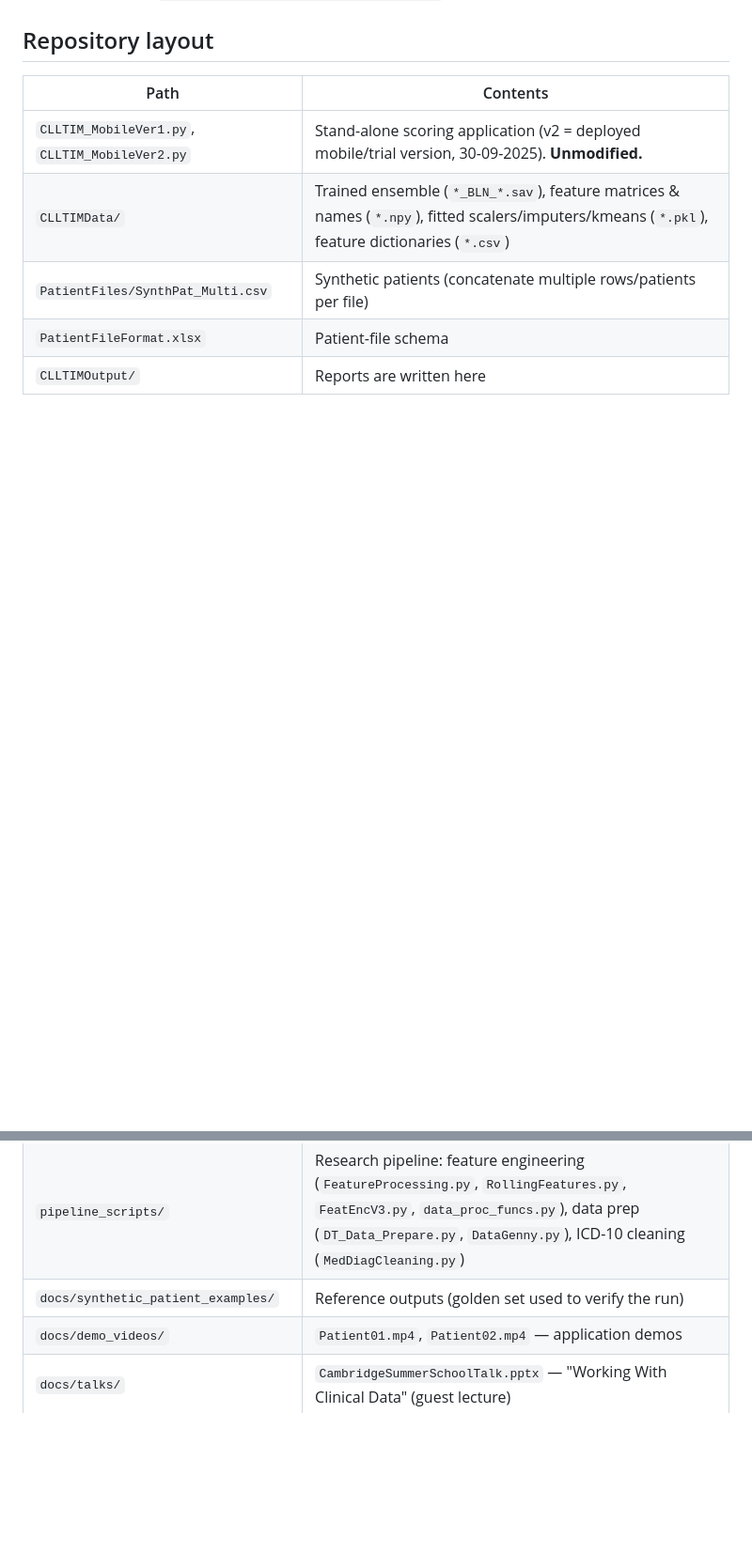
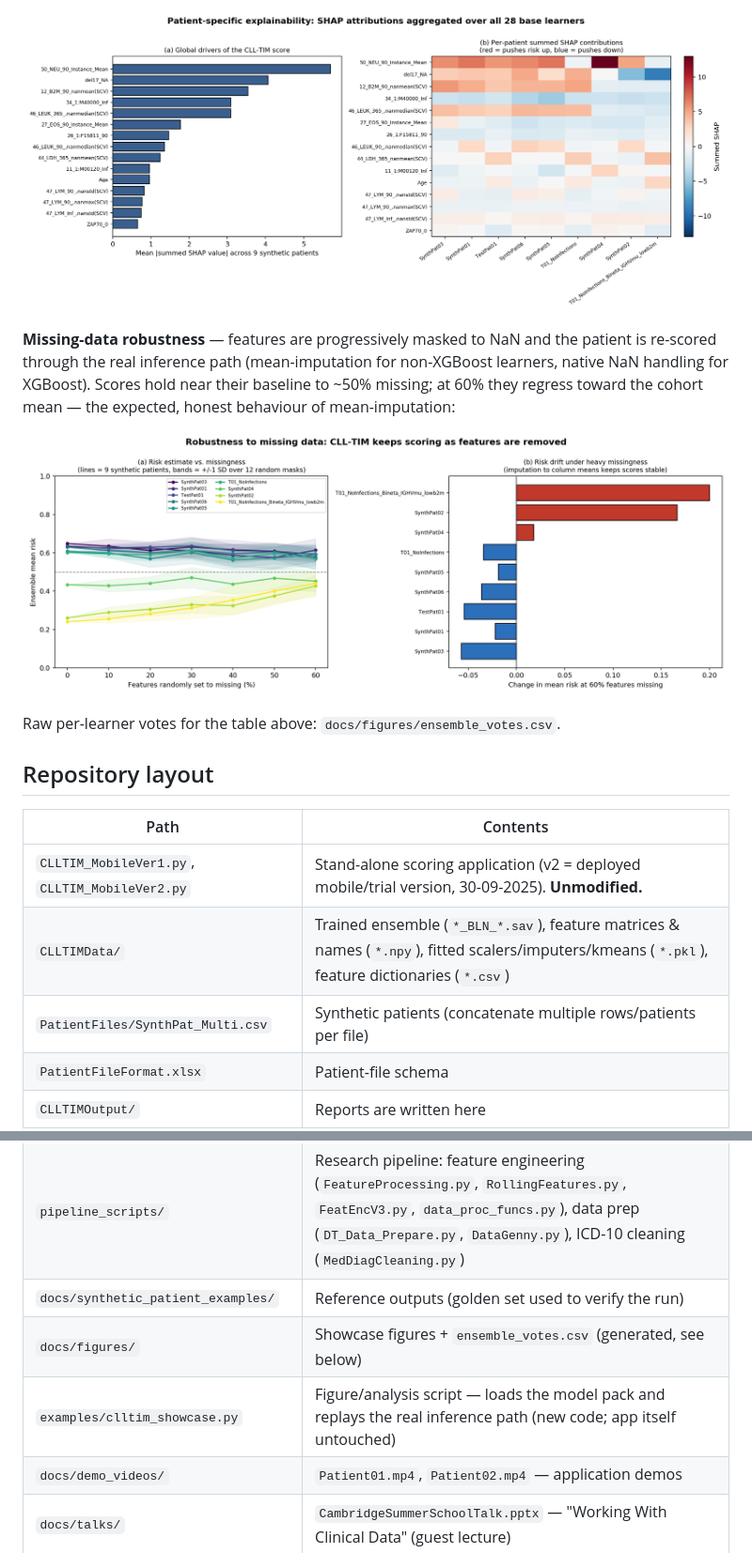
Before and after one commit to RA19/cll-tim, a Markdown page: README.md, 2 parts joined by grey strips. Shown at 94% size. GitHub-like rendering; pictures changed too: docs/figures/fig_missingness.png (added), docs/figures/fig_shap_summary.png (added); blank space fills up the shorter version.

```diff
--- a/README.md
+++ b/README.md
@@ -93,3 +139,15 @@ Run all six synthetic patients → 9 report sets + `SynthPat_Multi_Outputs_Featu
+![SHAP summary](docs/figures/fig_shap_summary.png)
+
+**Missing-data robustness** — features are progressively masked to NaN and the
+patient is re-scored through the real inference path (mean-imputation for
+non-XGBoost learners, native NaN handling for XGBoost). Scores hold near their
+baseline to ~50% missing; at 60% they regress toward the cohort mean — the
+expected, honest behaviour of mean-imputation:
+
+![Missingness robustness](docs/figures/fig_missingness.png)
+
+Raw per-learner votes for the table above: `docs/figures/ensemble_votes.csv`.
+
 ## Repository layout
 
 | Path | Contents |
@@ -101,6 +159,8 @@ Run all six synthetic patients → 9 report sets + `SynthPat_Multi_Outputs_Featu
 | `CLLTIMOutput/` | Reports are written here |
 | `pipeline_scripts/` | Research pipeline: feature engineering (`FeatureProcessing.py`, `RollingFeatures.py`, `FeatEncV3.py`, `data_proc_funcs.py`), data prep (`DT_Data_Prepare.py`, `DataGenny.py`), ICD-10 cleaning (`MedDiagCleaning.py`) |
 | `docs/synthetic_patient_examples/` | Reference outputs (golden set used to verify the run) |
+| `docs/figures/` | Showcase figures + `ensemble_votes.csv` (generated, see below) |
+| `examples/clltim_showcase.py` | Figure/analysis script — loads the model pack and replays the real inference path (new code; app itself untouched) |
 | `docs/demo_videos/` | `Patient01.mp4`, `Patient02.mp4` — application demos |
 | `docs/talks/` | `CambridgeSummerSchoolTalk.pptx` — "Working With Clinical Data" (guest lecture) |
 | `environment.yml` | Exact pinned environment (see install note below) |
```
Also changed, not shown: other parts of README.md (+52 -6 lines), docs/figures/fig_ensemble_anatomy.png (added), docs/figures/fig_ensemble_votes.png (added), docs/figures/fig_pipeline.png (added), 2 other files.
